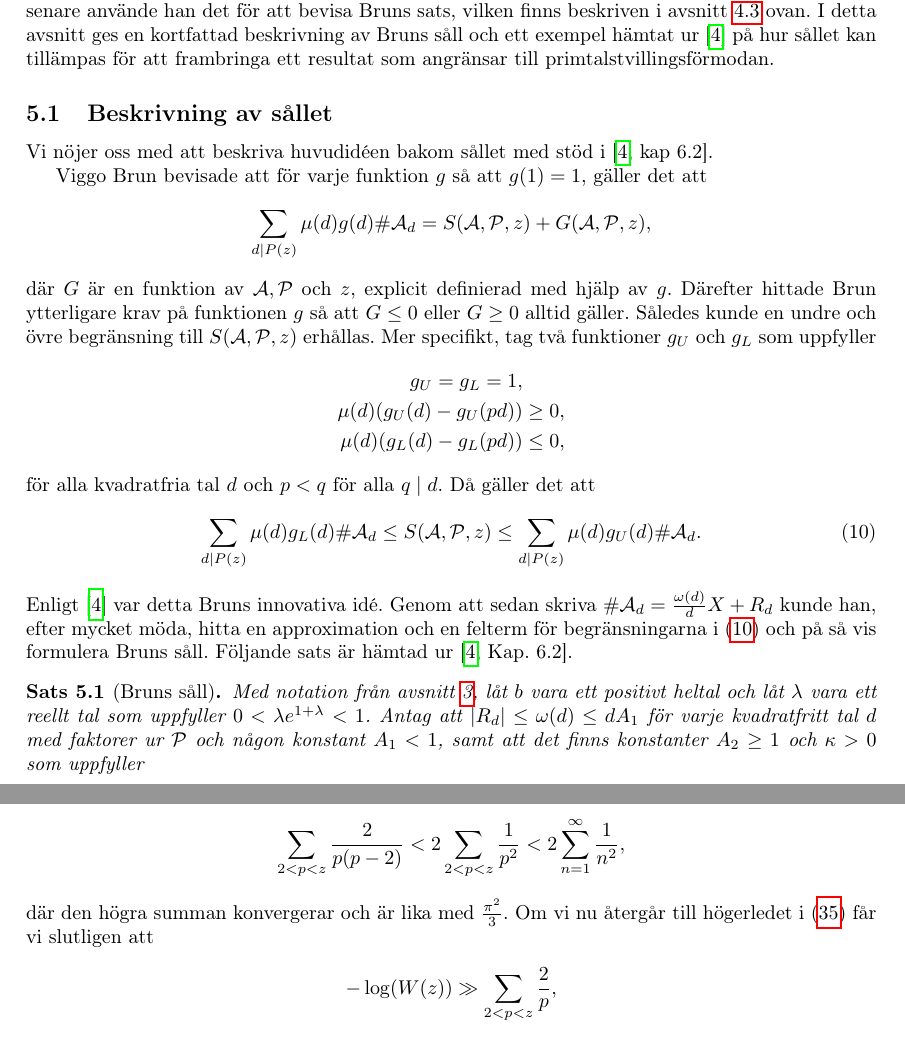
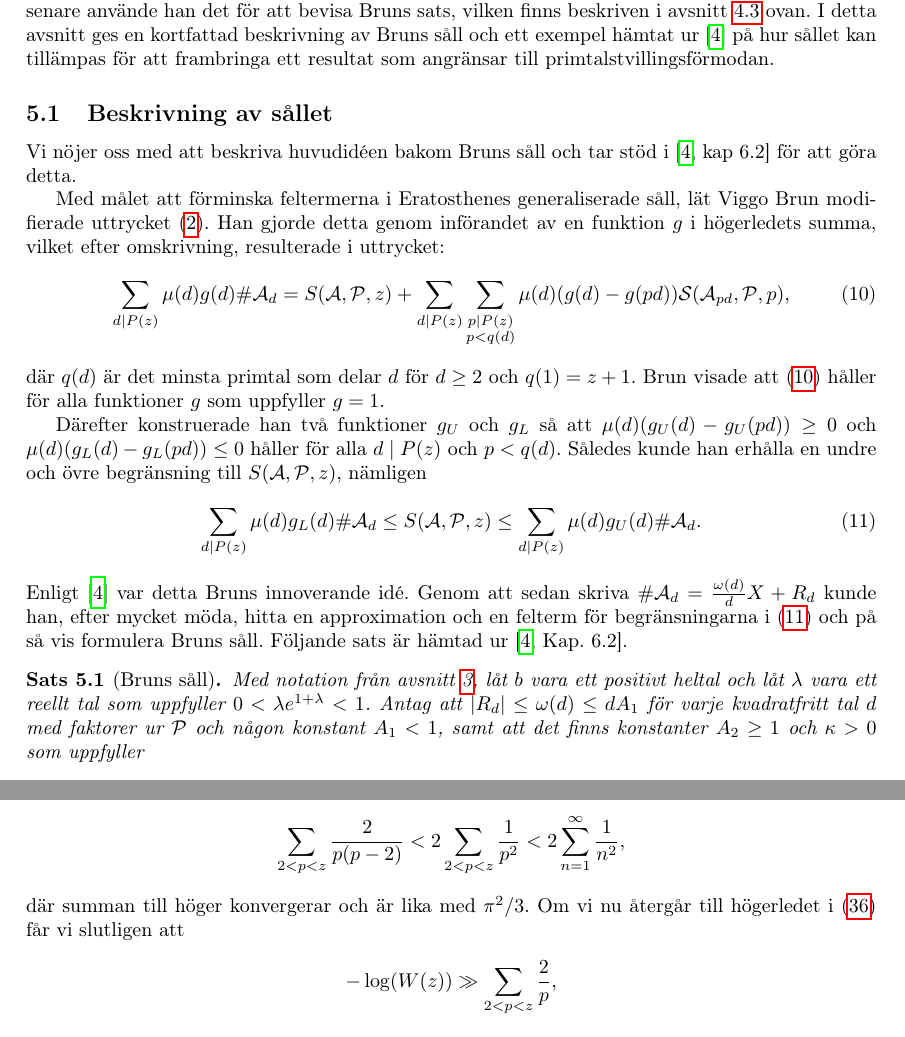
Before and after one commit to ElComadore/Matematiska-S-ll, a LaTeX paper (main.tex, which reads nils/asympW.tex, nils/brun.tex): two parts of pages 15 and 33 of 38, joined at a grey line, cut so that both start at the same text. Compiled offline with pdfLaTeX.

Commit message:
ännu en omskrivning i brun

```diff
--- a/nils/asympW.tex
+++ b/nils/asympW.tex
@@ -46,7 +46,7 @@ Här gäller det att den andra summan konvergerar då $z\to\infty$, vilket kan s
 \begin{equation*}
     \sum_{2 <p < z} \frac{2}{p(p-2)} < 2\sum_{2 <p < z} \frac{1}{p^2} < 2\sum_{n = 1}^\infty \frac{1}{n^2},
 \end{equation*}
-där den högra summan konvergerar och är lika med $\frac{\pi^2}{3}$.
+där summan till höger konvergerar och är lika med $\pi^2/3$.
 Om vi nu återgår till högerledet i (\ref{APDX:asympW.sum}) får vi slutligen att
 \begin{align*}
     -\log(W(z)) \gg \sum_{2 <p < z} \frac{2}{p},
--- a/nils/brun.tex
+++ b/nils/brun.tex
@@ -11,6 +11,28 @@ I detta avsnitt ges en kortfattad beskrivning av Bruns såll och ett exempel hä
 
 
 \subsection{Beskrivning av sållet}
+Vi nöjer oss med att beskriva huvudidéen bakom Bruns såll och tar stöd i \cite[kap 6.2]{cojocarumurty} för att göra detta.
+
+Med målet att förminska feltermerna i Eratosthenes generaliserade såll, lät Viggo Brun modifierade uttrycket (\ref{inclusionexclusion}).
+Han gjorde detta genom införandet av en funktion $g$ i högerledets summa, vilket efter omskrivning, resulterade i uttrycket:
+\begin{equation}\label{brun.eq.firstsum}
+    \sum_{d \mid P(z)} \mu(d) g(d) \card\A_d = \S{A}{P}{z} + \sum_{d \mid P(z)} \sum_{\substack{p \mid P(z) \\ p<q(d)}} \mu(d) (g(d)-g(pd))\mathcal{S}(\A_{pd},\P,p),
+\end{equation}
+där $q(d)$ är det minsta primtal som delar $d$ för $d\geq2$ och $q(1)=z+1$. Brun visade att (\ref{brun.eq.firstsum}) håller för alla funktioner $g$ som uppfyller $g=1$.
+
+Därefter konstruerade han två funktioner $g_U$ och $g_L$ så att $\mu(d)(g_U(d)-g_U(pd))\geq0$ och $\mu(d)(g_L(d)-g_L(pd))\leq0$ håller för alla $d \mid P(z)$ och $p<q(d)$.
+Således kunde han erhålla en undre och övre begränsning till $\S{A}{P}{z}$, nämligen
+\begin{equation}\label{brun.eq.gugl}
+    \sum_{d \mid P(z)} \mu(d) g_L(d) \card\A_d
+    \leq \S{A}{P}{z}
+    \leq \sum_{d \mid P(z)} \mu(d) g_U(d) \card\A_d.
+\end{equation}
+Enligt \cite{cojocarumurty} var detta Bruns innoverande idé.
+Genom att sedan skriva $\card\A_d=\frac{\omega(d)}{d}X + R_d$ kunde han, efter mycket möda, hitta en approximation och en felterm för begränsningarna i (\ref{brun.eq.gugl}) och på så vis formulera Bruns såll. Följande sats är hämtad ur \cite[Kap. 6.2]{cojocarumurty}.
+
+
+
+\begin{comment}
 Vi nöjer oss med att beskriva huvudidéen bakom sållet med stöd i \cite[kap 6.2]{cojocarumurty}. %då en noggrann härledning inte skulle få plats i denna rapport.
 
 Viggo Brun bevisade att för varje funktion $g$ så att $g(1)=1$, gäller det att
@@ -34,6 +56,7 @@ för alla kvadratfria tal $d$ och $p<q$ för alla $q\mid d$. Då gäller det att
 \end{equation}
 Enligt \cite{cojocarumurty} var detta Bruns innovativa idé. %Valet för $g_U$ och $g_L$ som antar värdena 1 eller 0 beronde på delarna i $d$.
 Genom att sedan skriva $\card\A_d=\frac{\omega(d)}{d}X + R_d$ kunde han, efter mycket möda, hitta en approximation och en felterm för begränsningarna i (\ref{brun.eq.gugl}) och på så vis formulera Bruns såll. Följande sats är hämtad ur \cite[Kap. 6.2]{cojocarumurty}.
+\end{comment}
 
 
 \begin{comment}
```
